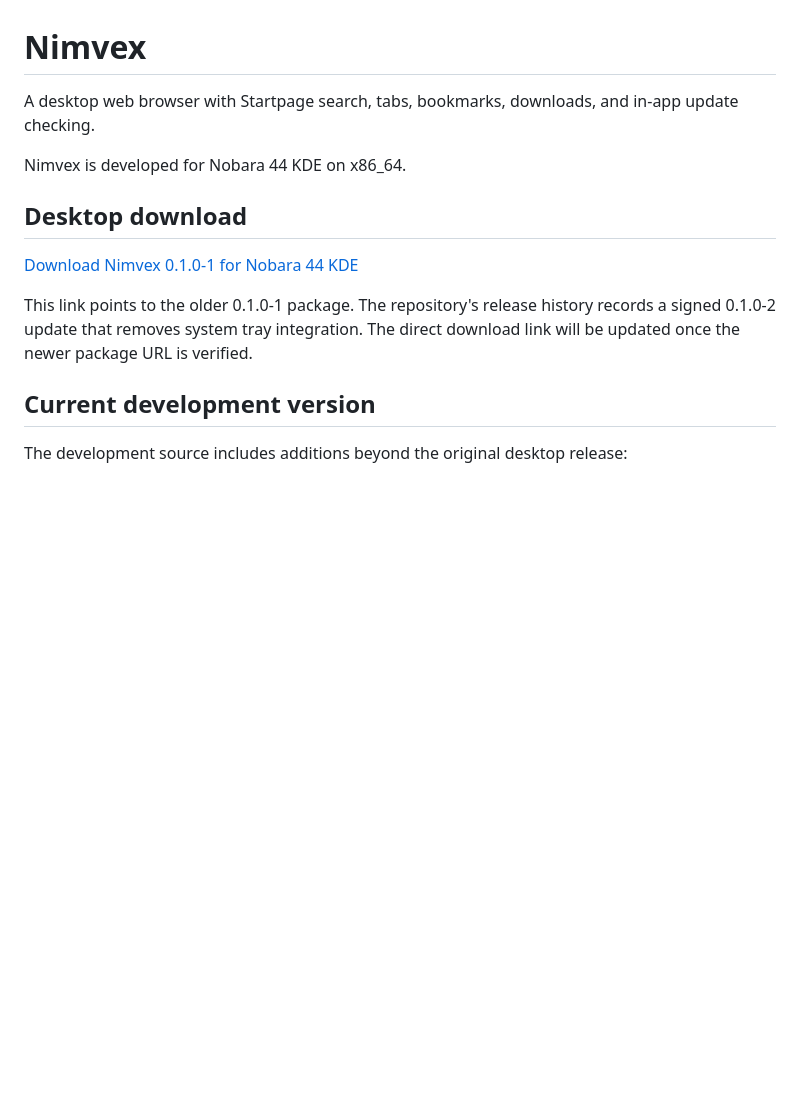
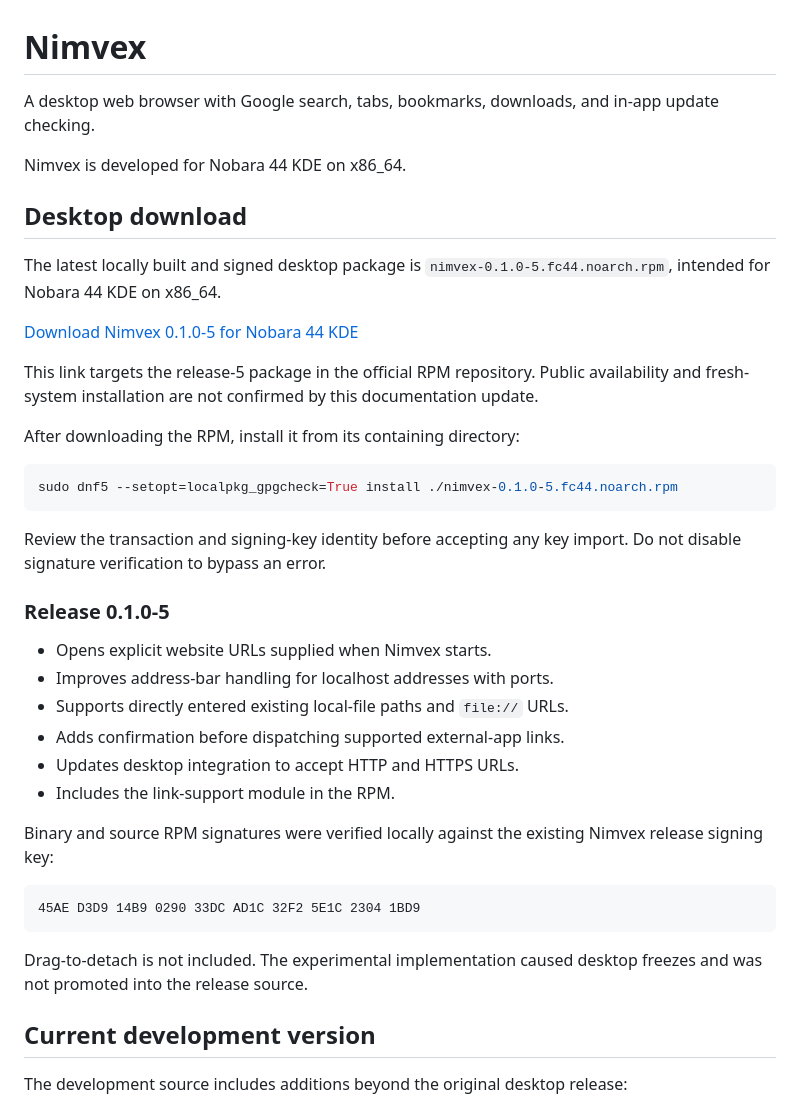
Before and after one commit to HexandRoach/nimvex, a Markdown page: README.md, the part around one of its changes. Rendered like a GitHub page; blank space fills up the shorter version.

Commit message:
Document release 5 link handling and testing status

````diff
--- a/README.md
+++ b/README.md
@@ -1,18 +1,48 @@
 # Nimvex
 
-A desktop web browser with Startpage search, tabs, bookmarks, downloads,
+A desktop web browser with Google search, tabs, bookmarks, downloads,
 and in-app update checking.
 
 Nimvex is developed for Nobara 44 KDE on x86_64.
 
 ## Desktop download
 
-[Download Nimvex 0.1.0-1 for Nobara 44 KDE](https://hexandroach.github.io/nimvex/rpm/nobara/44/x86_64/nimvex-0.1.0-1.fc44.noarch.rpm)
+The latest locally built and signed desktop package is
+`nimvex-0.1.0-5.fc44.noarch.rpm`, intended for Nobara 44 KDE on x86_64.
 
-This link points to the older 0.1.0-1 package. The repository's release
-history records a signed 0.1.0-2 update that removes system tray
-integration. The direct download link will be updated once the newer
-package URL is verified.
+[Download Nimvex 0.1.0-5 for Nobara 44 KDE](https://hexandroach.github.io/nimvex/rpm/nobara/44/x86_64/nimvex-0.1.0-5.fc44.noarch.rpm)
+
+This link targets the release-5 package in the official RPM repository.
+Public availability and fresh-system installation are not confirmed by
+this documentation update.
+
+After downloading the RPM, install it from its containing directory:
+
+```bash
+sudo dnf5 --setopt=localpkg_gpgcheck=True install ./nimvex-0.1.0-5.fc44.noarch.rpm
+```
+
+Review the transaction and signing-key identity before accepting any
+key import. Do not disable signature verification to bypass an error.
+
+### Release 0.1.0-5
+
+- Opens explicit website URLs supplied when Nimvex starts.
+- Improves address-bar handling for localhost addresses with ports.
+- Supports directly entered existing local-file paths and `file://` URLs.
+- Adds confirmation before dispatching supported external-app links.
+- Updates desktop integration to accept HTTP and HTTPS URLs.
+- Includes the link-support module in the RPM.
+
+Binary and source RPM signatures were verified locally against the
+existing Nimvex release signing key:
+
+```text
+45AE D3D9 14B9 0290 33DC AD1C 32F2 5E1C 2304 1BD9
+```
+
+Drag-to-detach is not included. The experimental implementation caused
+desktop freezes and was not promoted into the release source.
 
 ## Current development version
 
````
Also changed, not shown: other parts of README.md (+44 -0 lines).
